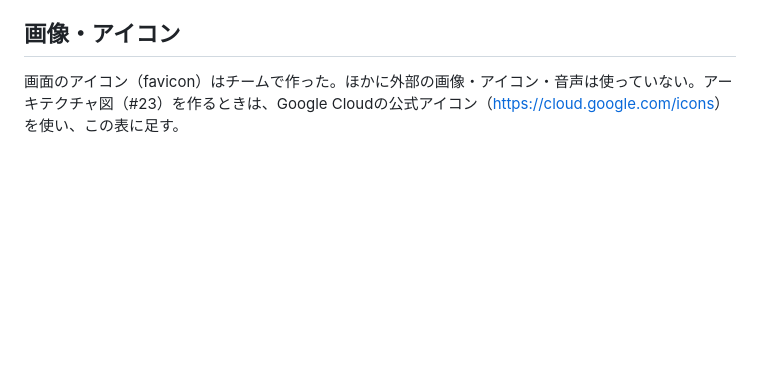
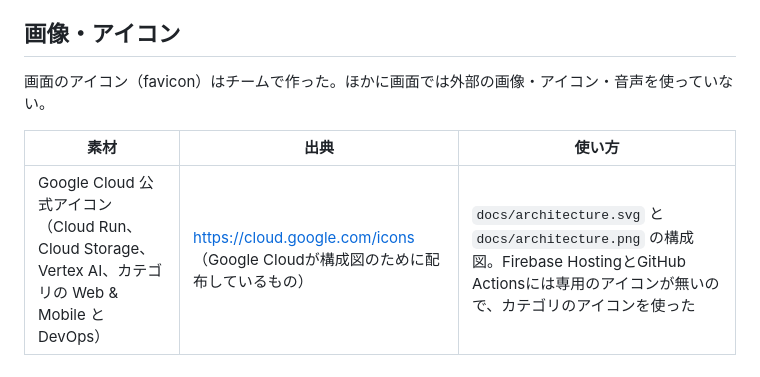
Before and after one commit to Devfest-Hackathon-2026/df-2026-t200, a Markdown page: docs/licenses.md, the part around the change. Drawn GitHub-style; blank space fills up the shorter version.

```diff
--- a/docs/licenses.md
+++ b/docs/licenses.md
@@ -86,4 +86,8 @@ PyMuPDFはAGPL-3.0なので、ネットワーク越しに使わせる場合は
 
 ## 画像・アイコン
 
-画面のアイコン（favicon）はチームで作った。ほかに外部の画像・アイコン・音声は使っていない。アーキテクチャ図（#23）を作るときは、Google Cloudの公式アイコン（<https://cloud.google.com/icons>）を使い、この表に足す。
+画面のアイコン（favicon）はチームで作った。ほかに画面では外部の画像・アイコン・音声を使っていない。
+
+| 素材 | 出典 | 使い方 |
+| --- | --- | --- |
+| Google Cloud 公式アイコン（Cloud Run、Cloud Storage、Vertex AI、カテゴリの Web & Mobile と DevOps） | <https://cloud.google.com/icons>（Google Cloudが構成図のために配布しているもの） | `docs/architecture.svg` と `docs/architecture.png` の構成図。Firebase HostingとGitHub Actionsには専用のアイコンが無いので、カテゴリのアイコンを使った |
```
Also changed, not shown: docs/spec.md (+3 -1 lines), docs/architecture.png (added), 1 other file.
